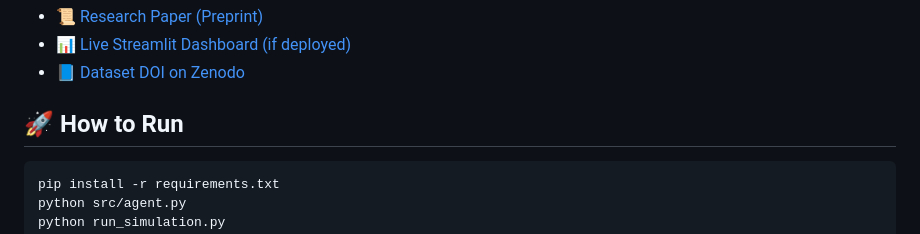
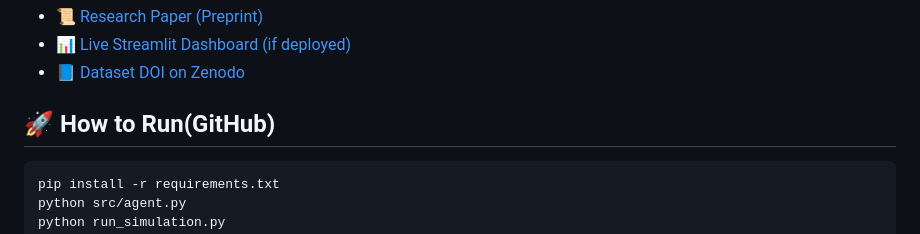
Before and after one commit to Ishita95-harvad/AI-Powered-Energy-Forecasting-Using-Multi-Agent-Systems-MAS-, a Markdown page: README.md, the part around the change. GitHub-like rendering.

````diff
--- a/README.md
+++ b/README.md
@@ -112,7 +112,7 @@ If you use this code in your research, please cite the paper:
 - 📘 [Dataset DOI on Zenodo](https://doi.org/10.5281/zenodo.xxxxxx)
 
 
-## 🚀 How to Run
+## 🚀 How to Run(GitHub)
 
 ```bash
 pip install -r requirements.txt
````
